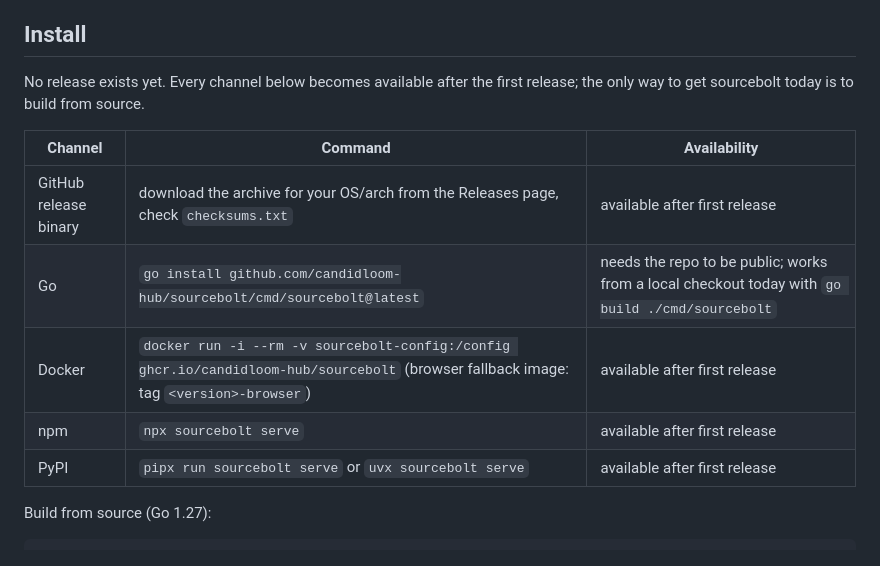
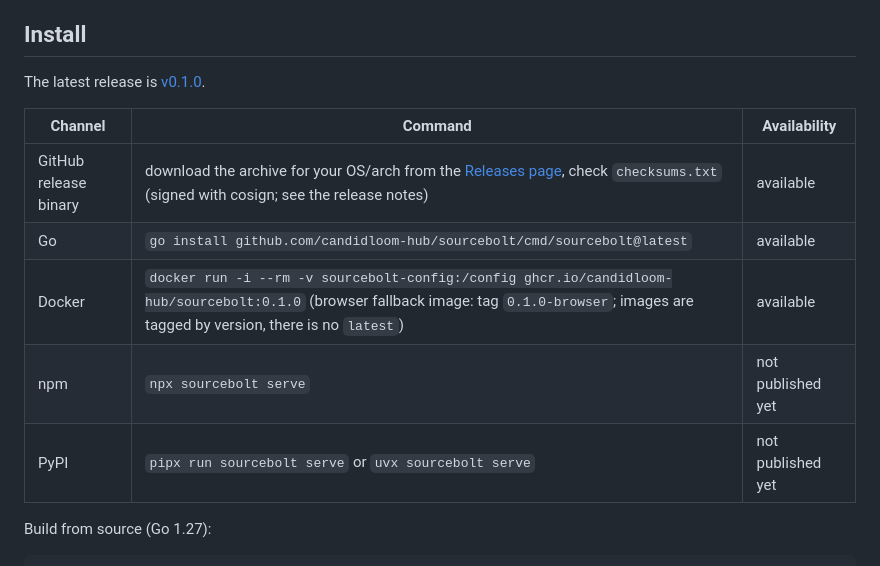
Before and after one commit to candidloom-hub/sourcebolt, a Markdown page: README.md, the part around the change. Rendered like a GitHub page.

Commit message:
docs(readme): install channels after v0.1.0; Docker tag that exists
The Docker command had no tag, so it pulled :latest, which is not
published. Binaries, go install and Docker are available; npm and PyPI
are not published yet.

Co-Authored-By: Claude Opus 5.5 <noreply@anthropic.com>

```diff
--- a/README.md
+++ b/README.md
@@ -37,15 +37,15 @@ Other behavior: pasted/URL sources are checked against private-network addresses
 
 ## Install
 
-No release exists yet. Every channel below becomes available after the first release; the only way to get sourcebolt today is to build from source.
+The latest release is [v0.1.0](https://github.com/candidloom-hub/sourcebolt/releases/tag/v0.1.0).
 
 | Channel | Command | Availability |
 |---|---|---|
-| GitHub release binary | download the archive for your OS/arch from the Releases page, check `checksums.txt` | available after first release |
-| Go | `go install github.com/candidloom-hub/sourcebolt/cmd/sourcebolt@latest` | needs the repo to be public; works from a local checkout today with `go build ./cmd/sourcebolt` |
-| Docker | `docker run -i --rm -v sourcebolt-config:/config ghcr.io/candidloom-hub/sourcebolt` (browser fallback image: tag `<version>-browser`) | available after first release |
-| npm | `npx sourcebolt serve` | available after first release |
-| PyPI | `pipx run sourcebolt serve` or `uvx sourcebolt serve` | available after first release |
+| GitHub release binary | download the archive for your OS/arch from the [Releases page](https://github.com/candidloom-hub/sourcebolt/releases), check `checksums.txt` (signed with cosign; see the release notes) | available |
+| Go | `go install github.com/candidloom-hub/sourcebolt/cmd/sourcebolt@latest` | available |
+| Docker | `docker run -i --rm -v sourcebolt-config:/config ghcr.io/candidloom-hub/sourcebolt:0.1.0` (browser fallback image: tag `0.1.0-browser`; images are tagged by version, there is no `latest`) | available |
+| npm | `npx sourcebolt serve` | not published yet |
+| PyPI | `pipx run sourcebolt serve` or `uvx sourcebolt serve` | not published yet |
 
 Build from source (Go 1.27):
 
```
